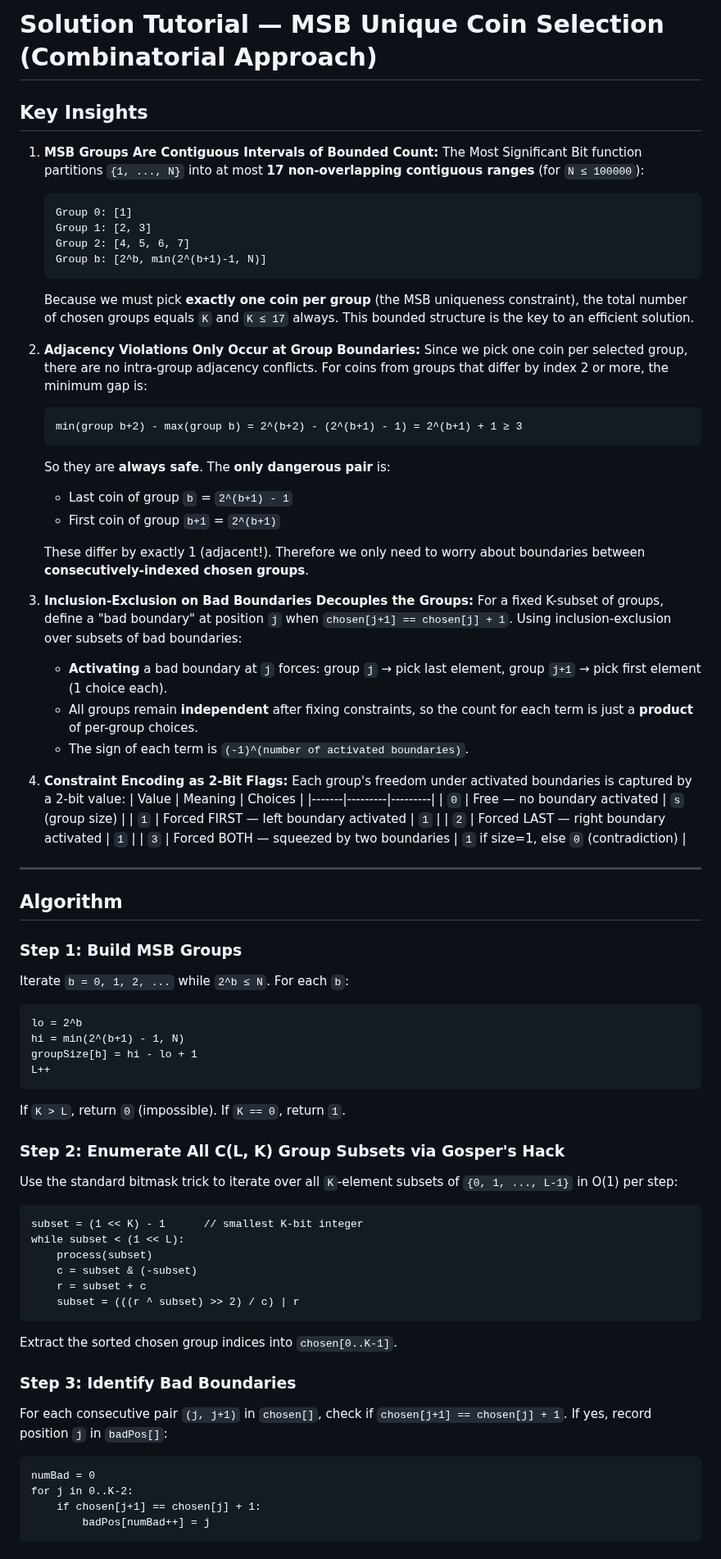
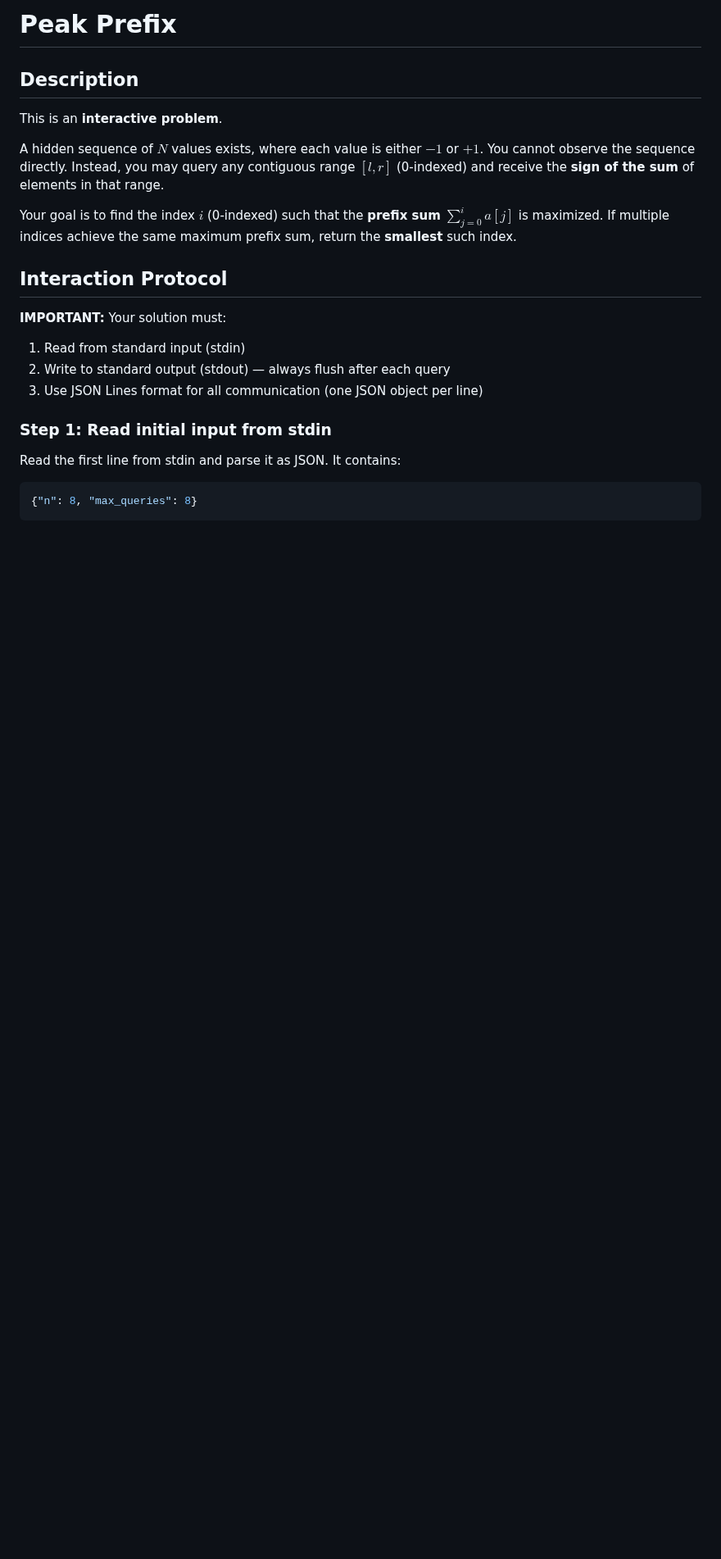
Before and after one commit to VKprogrammer/git-demo, a Markdown page: README.md, the part around one of its changes. Shown at 82% size. GitHub-like rendering; blank space fills up the shorter version.

````diff
--- a/README.md
+++ b/README.md
@@ -1,71 +1,24 @@
-# Solution Tutorial — MSB Unique Coin Selection (Combinatorial Approach)
+# Peak Prefix
 
-## Key Insights
+## Description
 
-1. **MSB Groups Are Contiguous Intervals of Bounded Count:** The Most Significant Bit function partitions `{1, ..., N}` into at most **17 non-overlapping contiguous ranges** (for `N ≤ 100000`):
-   ```
-   Group 0: [1]
-   Group 1: [2, 3]
-   Group 2: [4, 5, 6, 7]
-   Group b: [2^b, min(2^(b+1)-1, N)]
-   ```
-   Because we must pick **exactly one coin per group** (the MSB uniqueness constraint), the total number of chosen groups equals `K` and `K ≤ 17` always. This bounded structure is the key to an efficient solution.
+This is an **interactive problem**.
 
-2. **Adjacency Violations Only Occur at Group Boundaries:** Since we pick one coin per selected group, there are no intra-group adjacency conflicts. For coins from groups that differ by index 2 or more, the minimum gap is:
-   ```
-   min(group b+2) - max(group b) = 2^(b+2) - (2^(b+1) - 1) = 2^(b+1) + 1 ≥ 3
-   ```
-   So they are **always safe**. The **only dangerous pair** is:
-   - Last coin of group `b` = `2^(b+1) - 1`
-   - First coin of group `b+1` = `2^(b+1)`
+A hidden sequence of $N$ values exists, where each value is either $-1$ or $+1$. You cannot observe the sequence directly. Instead, you may query any contiguous range $[l, r]$ (0-indexed) and receive the **sign of the sum** of elements in that range.
 
-   These differ by exactly 1 (adjacent!). Therefore we only need to worry about boundaries between **consecutively-indexed chosen groups**.
+Your goal is to find the index $i$ (0-indexed) such that the **prefix sum** $\sum_{j=0}^{i} a[j]$ is maximized. If multiple indices achieve the same maximum prefix sum, return the **smallest** such index.
 
-3. **Inclusion-Exclusion on Bad Boundaries Decouples the Groups:** For a fixed K-subset of groups, define a "bad boundary" at position `j` when `chosen[j+1] == chosen[j] + 1`. Using inclusion-exclusion over subsets of bad boundaries:
-   - **Activating** a bad boundary at `j` forces: group `j` → pick last element, group `j+1` → pick first element (1 choice each).
-   - All groups remain **independent** after fixing constraints, so the count for each term is just a **product** of per-group choices.
-   - The sign of each term is `(-1)^(number of activated boundaries)`.
+## Interaction Protocol
 
-4. **Constraint Encoding as 2-Bit Flags:** Each group's freedom under activated boundaries is captured by a 2-bit value:
-   | Value | Meaning | Choices |
-   |-------|---------|---------|
-   | `0` | Free — no boundary activated | `s` (group size) |
-   | `1` | Forced FIRST — left boundary activated | `1` |
-   | `2` | Forced LAST — right boundary activated | `1` |
-   | `3` | Forced BOTH — squeezed by two boundaries | `1` if size=1, else `0` (contradiction) |
+**IMPORTANT:** Your solution must:
+1. Read from standard input (stdin)
+2. Write to standard output (stdout) — always flush after each query
+3. Use JSON Lines format for all communication (one JSON object per line)
 
----
+### Step 1: Read initial input from stdin
 
-## Algorithm
-
-### Step 1: Build MSB Groups
-Iterate `b = 0, 1, 2, ...` while `2^b ≤ N`. For each `b`:
-```
-lo = 2^b
-hi = min(2^(b+1) - 1, N)
-groupSize[b] = hi - lo + 1
-L++
-```
-If `K > L`, return `0` (impossible). If `K == 0`, return `1`.
-
-### Step 2: Enumerate All C(L, K) Group Subsets via Gosper's Hack
-Use the standard bitmask trick to iterate over all `K`-element subsets of `{0, 1, ..., L-1}` in O(1) per step:
-```
-subset = (1 << K) - 1      // smallest K-bit integer
-while subset < (1 << L):
-    process(subset)
-    c = subset & (-subset)
-    r = subset + c
-    subset = (((r ^ subset) >> 2) / c) | r
-```
-Extract the sorted chosen group indices into `chosen[0..K-1]`.
-
-### Step 3: Identify Bad Boundaries
-For each consecutive pair `(j, j+1)` in `chosen[]`, check if `chosen[j+1] == chosen[j] + 1`. If yes, record position `j` in `badPos[]`:
-```
-numBad = 0
-for j in 0..K-2:
-    if chosen[j+1] == chosen[j] + 1:
-        badPos[numBad++] = j
+Read the first line from stdin and parse it as JSON. It contains:
+```json
+{"n": 8, "max_queries": 8}
 ```
 
````
Also changed, not shown: other parts of README.md (+115 -49 lines).
